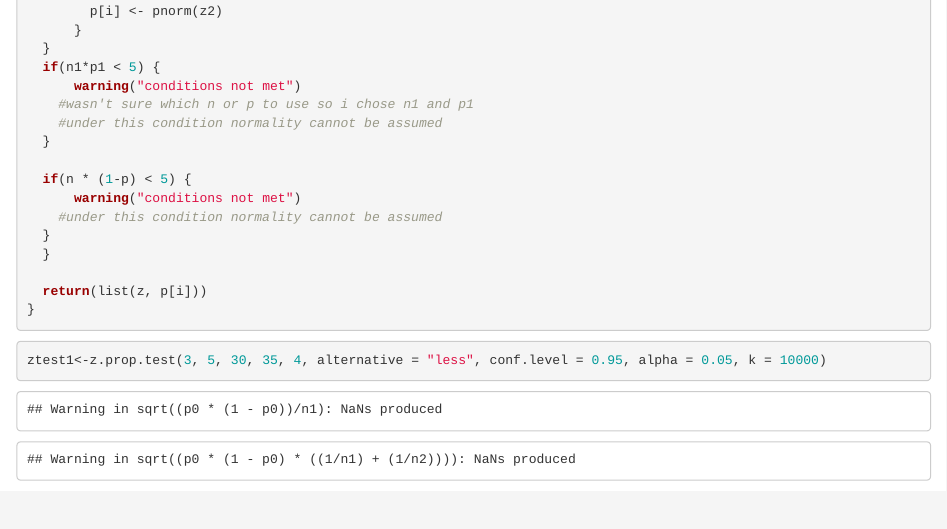
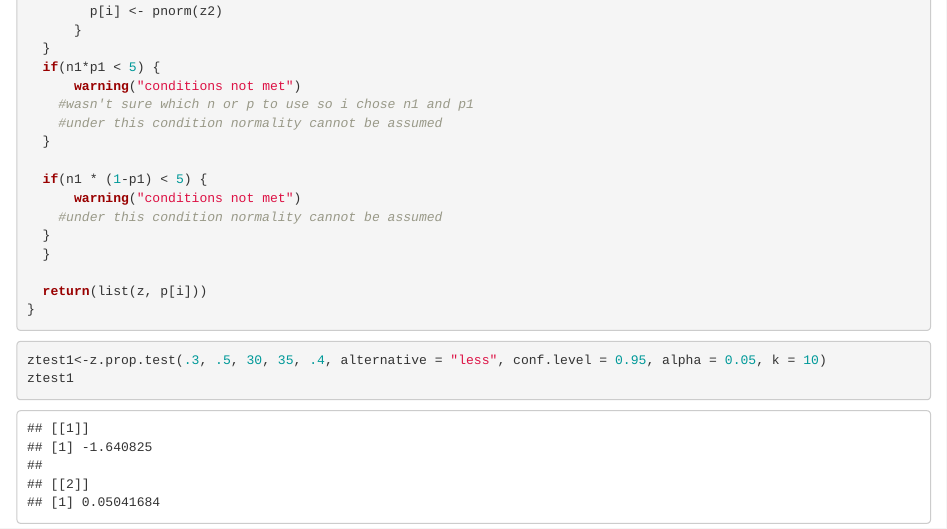
Before and after one commit to teriyakiaud/hw-week-5, an R Markdown document (hw-week-6.Rmd): the page in a window 1100 px wide, from 840 px down. Rendered offline with R 4.5, knitr and Pandoc, with nearby package versions; some code elsewhere in the file could not run offline.

Commit message:
commit 3

````diff
--- a/hw-week-6.Rmd
+++ b/hw-week-6.Rmd
@@ -54,7 +54,7 @@ z.prop.test<-function(p1, p2 = NULL, n1, n2 = NULL, p0, alternative = "two.taile
     #under this condition normality cannot be assumed
   }
 
-  if(n * (1-p) < 5) {
+  if(n1 * (1-p1) < 5) {
       warning("conditions not met")
     #under this condition normality cannot be assumed
   }
@@ -65,6 +65,7 @@ z.prop.test<-function(p1, p2 = NULL, n1, n2 = NULL, p0, alternative = "two.taile
 ```
 
 ```{r}
-ztest1<-z.prop.test(3, 5, 30, 35, 4, alternative = "less", conf.level = 0.95, alpha = 0.05, k = 10000)
+ztest1<-z.prop.test(.3, .5, 30, 35, .4, alternative = "less", conf.level = 0.95, alpha = 0.05, k = 10)
+ztest1
 
 ```
````
Also changed, not shown: hw-week-6.Rmd (2 more changed lines).
